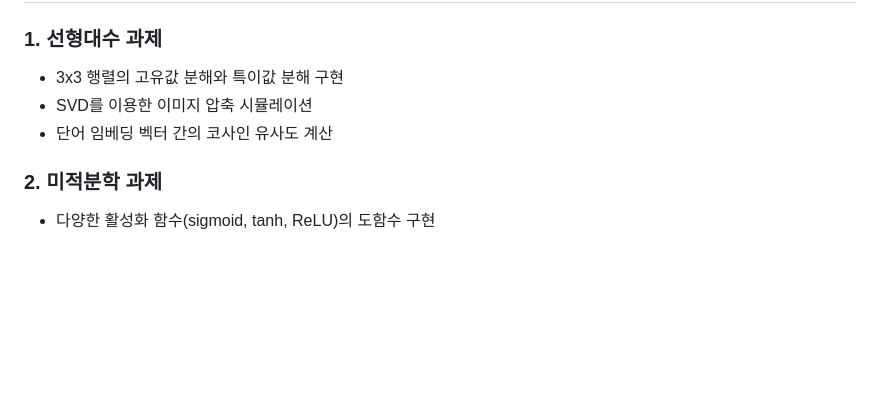
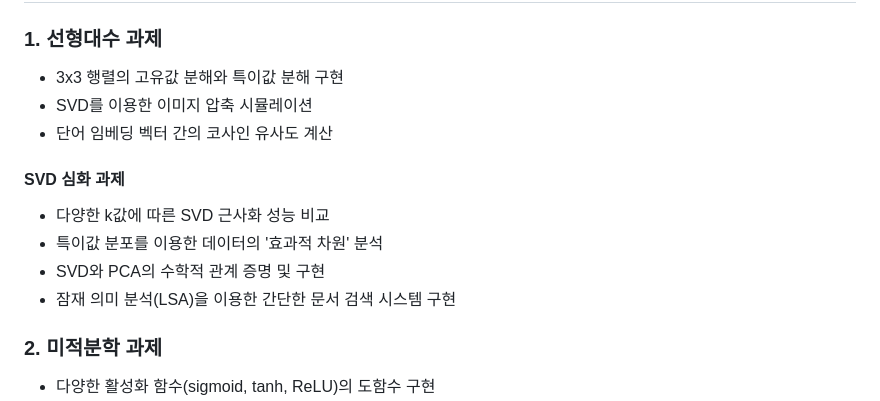
Before and after one commit to SH4316/Best-Practice, a Markdown page: machinelearning-llm/phase1_week2_mathematical_foundations.md, the part around the change printed below. Drawn GitHub-style; blank space fills up the shorter version.

```diff
--- a/machinelearning-llm/phase1_week2_mathematical_foundations.md
+++ b/machinelearning-llm/phase1_week2_mathematical_foundations.md
@@ -310,6 +354,12 @@ print(f"주사위의 표준편차: {np.sqrt(variance)}")
 - SVD를 이용한 이미지 압축 시뮬레이션
 - 단어 임베딩 벡터 간의 코사인 유사도 계산
 
+#### SVD 심화 과제
+- 다양한 k값에 따른 SVD 근사화 성능 비교
+- 특이값 분포를 이용한 데이터의 '효과적 차원' 분석
+- SVD와 PCA의 수학적 관계 증명 및 구현
+- 잠재 의미 분석(LSA)을 이용한 간단한 문서 검색 시스템 구현
+
 ### 2. 미적분학 과제
 - 다양한 활성화 함수(sigmoid, tanh, ReLU)의 도함수 구현
 - 2차원 함수에서의 경사 하강법 시각화
```
Also changed, not shown: other parts of machinelearning-llm/phase1_week2_mathematical_foundations.md (+46 -2 lines), machinelearning-llm/mathematical_symbols_explanation.md (added, +223 -0 lines), machinelearning-llm/phase1_week3_machine_learning_basics.md (+11 -11 lines).
